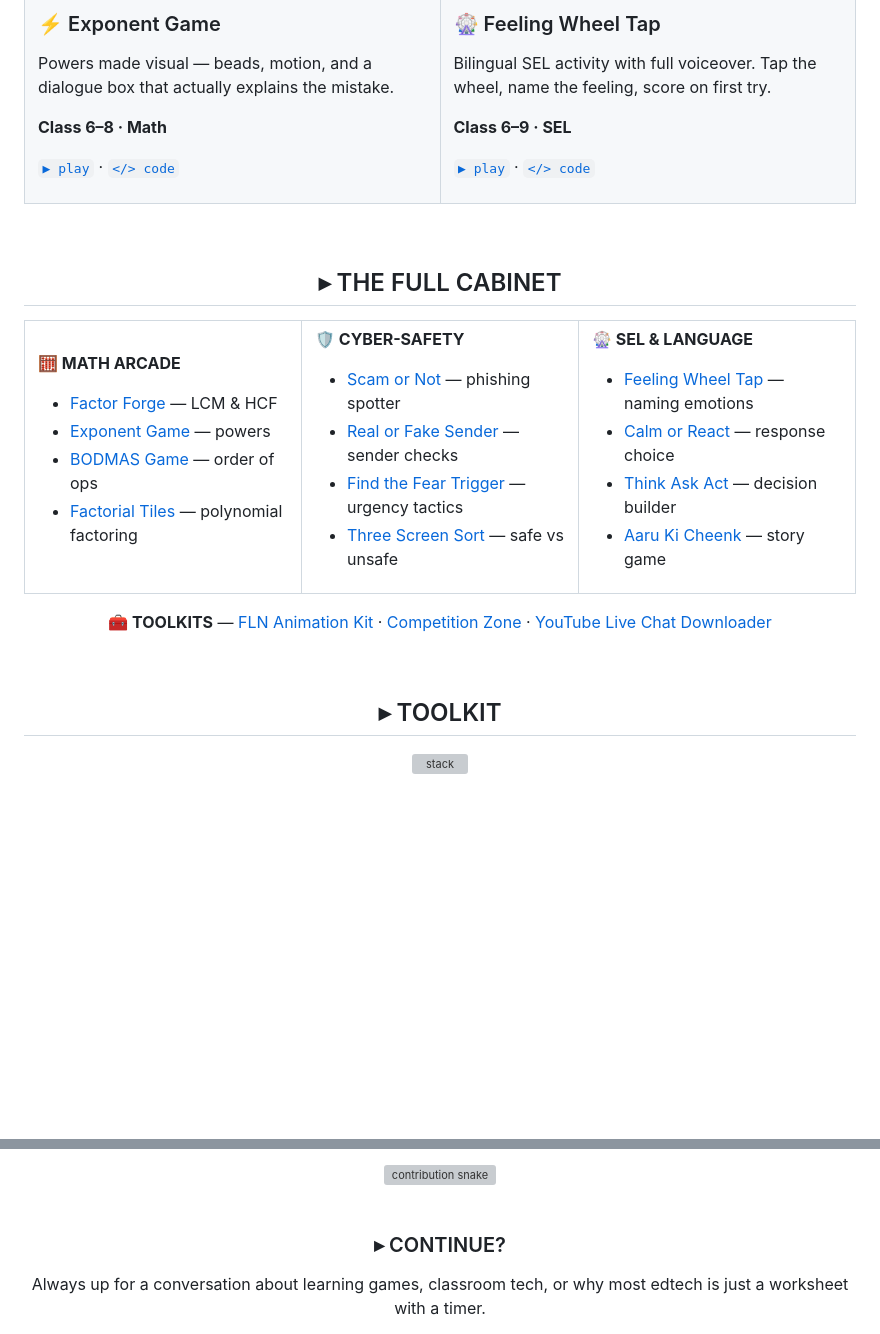
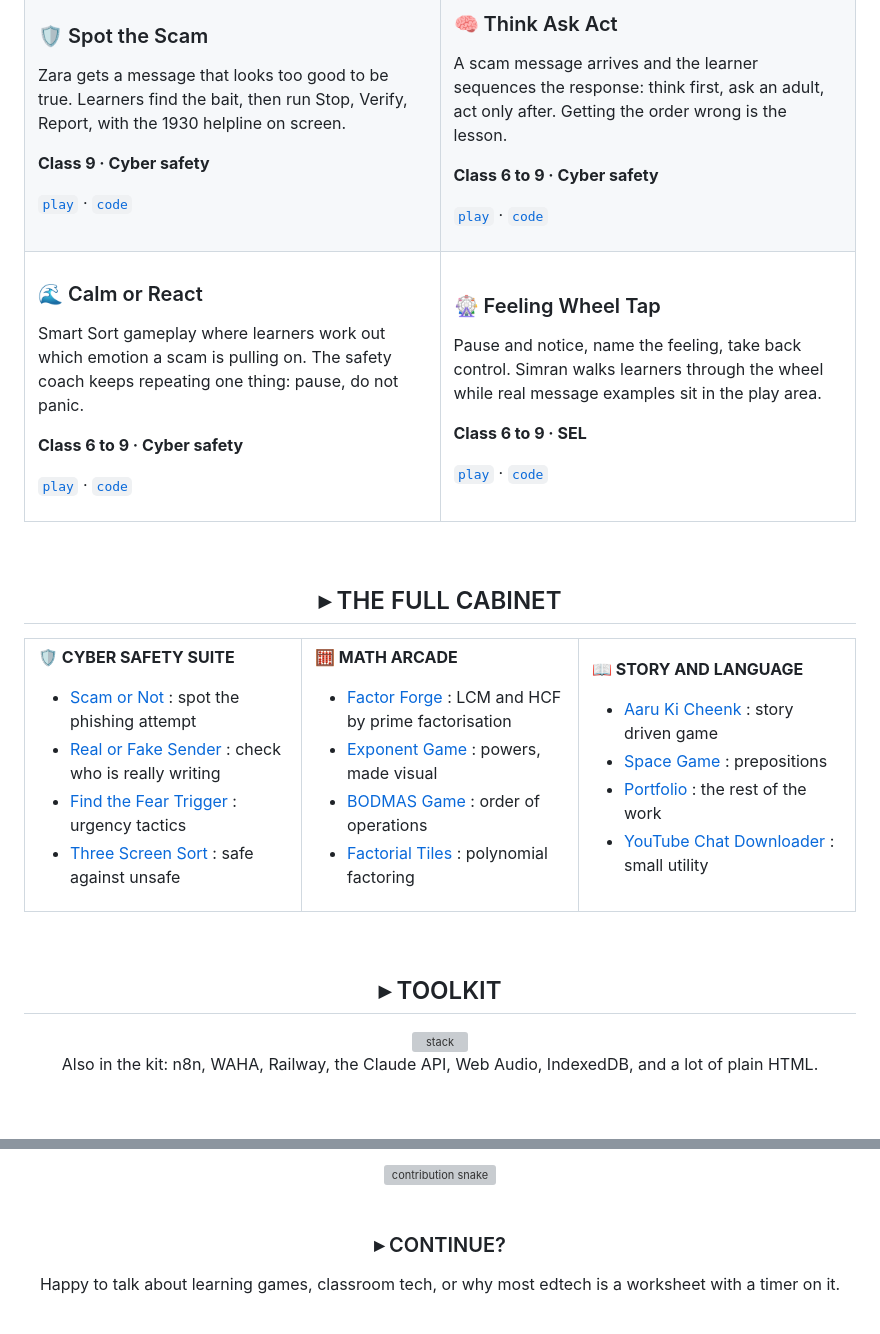
Before and after one commit to ananya-goswami/ananya-goswami, a Markdown page: readme.md, 2 parts joined by grey strips. Drawn GitHub-style; blank space fills up the shorter version; grey boxes are pictures that could not be loaded.

Commit message:
Enhance README with new content and visuals
Updated the README file with new images, descriptions, and project details.

```diff
--- a/readme.md
+++ b/readme.md
@@ -59,22 +94,44 @@ Spot the phishing attempt before the timer runs out. Part of a four-module cyber
 <tr>
 <td width="50%" valign="top">
 
-### ⚡ Exponent Game
-Powers made visual — beads, motion, and a dialogue box that actually explains the mistake.
+### 🛡️ Spot the Scam
+Zara gets a message that looks too good to be true. Learners find the bait, then run Stop, Verify, Report, with the 1930 helpline on screen.
 
-**Class 6–8 · Math**
+**Class 9 · Cyber safety**
 
-[`▶ play`](https://exponent-game.vercel.app/) · [`</> code`](https://github.com/ananya-goswami/Exponent-Game)
+[`play`](https://9-ch1-keywords.vercel.app/) · [`code`](https://github.com/ananya-goswami/Keyword-class9)
+
+</td>
+<td width="50%" valign="top">
+
+### 🧠 Think Ask Act
+A scam message arrives and the learner sequences the response: think first, ask an adult, act only after. Getting the order wrong is the lesson.
+
+**Class 6 to 9 · Cyber safety**
+
+[`play`](https://think-ask-act-builder.vercel.app/) · [`code`](https://github.com/ananya-goswami/think-ask-act)
+
+</td>
+</tr>
+<tr>
+<td width="50%" valign="top">
+
+### 🌊 Calm or React
+Smart Sort gameplay where learners work out which emotion a scam is pulling on. The safety coach keeps repeating one thing: pause, do not panic.
+
+**Class 6 to 9 · Cyber safety**
+
+[`play`](https://calm-or-react.vercel.app/) · [`code`](https://github.com/ananya-goswami/calm-or-react)
 
 </td>
 <td width="50%" valign="top">
 
 ### 🎡 Feeling Wheel Tap
-Bilingual SEL activity with full voiceover. Tap the wheel, name the feeling, score on first try.
+Pause and notice, name the feeling, take back control. Simran walks learners through the wheel while real message examples sit in the play area.
 
-**Class 6–9 · SEL**
+**Class 6 to 9 · SEL**
 
-[`▶ play`](https://feeling-wheel-tap.vercel.app/) · [`</> code`](https://github.com/ananya-goswami/feeling-wheel-tap)
+[`play`](https://feeling-wheel-tap.vercel.app/) · [`code`](https://github.com/ananya-goswami/feeling-wheel-tap)
 
 </td>
 </tr>
@@ -93,39 +150,33 @@ Bilingual SEL activity with full voiceover. Tap the wheel, name the feeling, sco
 <table>
 <tr><td valign="top" width="33%">
 
-**🧮 MATH ARCADE**
+**🛡️ CYBER SAFETY SUITE**
 
-- [Factor Forge](https://github.com/ananya-goswami/factor-forge) — LCM & HCF
-- [Exponent Game](https://exponent-game.vercel.app/) — powers
-- [BODMAS Game](https://ananya-bodmas.vercel.app/) — order of ops
-- [Factorial Tiles](https://github.com/ananya-goswami/Factorial-Tiles) — polynomial factoring
+- [Scam or Not](https://scam-or-not-mu.vercel.app/) : spot the phishing attempt
+- [Real or Fake Sender](https://real-or-fake-sender.vercel.app/) : check who is really writing
+- [Find the Fear Trigger](https://find-the-fear-trigger.vercel.app/) : urgency tactics
+- [Three Screen Sort](https://act-2-three-screen-sort.vercel.app/) : safe against unsafe
 
 </td><td valign="top" width="33%">
 
-**🛡️ CYBER-SAFETY**
+**🧮 MATH ARCADE**
 
-- [Scam or Not](https://scam-or-not-mu.vercel.app/) — phishing spotter
-- [Real or Fake Sender](https://real-or-fake-sender.vercel.app/) — sender checks
-- [Find the Fear Trigger](https://find-the-fear-trigger.vercel.app/) — urgency tactics
-- [Three Screen Sort](https://act-2-three-screen-sort.vercel.app/) — safe vs unsafe
+- [Factor Forge](https://github.com/ananya-goswami/factor-forge) : LCM and HCF by prime factorisation
+- [Exponent Game](https://exponent-game.vercel.app/) : powers, made visual
+- [BODMAS Game](https://ananya-bodmas.vercel.app/) : order of operations
+- [Factorial Tiles](https://github.com/ananya-goswami/Factorial-Tiles) : polynomial factoring
 
 </td><td valign="top" width="33%">
 
-**🎡 SEL & LANGUAGE**
+**📖 STORY AND LANGUAGE**
 
-- [Feeling Wheel Tap](https://feeling-wheel-tap.vercel.app/) — naming emotions
-- [Calm or React](https://calm-or-react.vercel.app/) — response choice
-- [Think Ask Act](https://think-ask-act-builder.vercel.app/) — decision builder
-- [Aaru Ki Cheenk](https://aaru-ki-cheenk.vercel.app/) — story game
+- [Aaru Ki Cheenk](https://aaru-ki-cheenk.vercel.app/) : story driven game
+- [Space Game](https://space-game-lake.vercel.app/) : prepositions
+- [Portfolio](https://g-ananya.netlify.app/) : the rest of the work
+- [YouTube Chat Downloader](https://github.com/ananya-goswami/Youtube-live-chat-downloader) : small utility
 
 </td></tr>
 </table>
-
-<div align="center">
-
-**🧰 TOOLKITS** — [FLN Animation Kit](https://fln-animation-toolkit.vercel.app/) · [Competition Zone](https://ananya-goswami.github.io/Competition-Zone/) · [YouTube Live Chat Downloader](https://github.com/ananya-goswami/Youtube-live-chat-downloader)
-
-</div>
 
 <br/>
 
@@ -133,7 +184,11 @@ Bilingual SEL activity with full voiceover. Tap the wheel, name the feeling, sco
 
 ## ▸ TOOLKIT
 
-<img src="https://skillicons.dev/icons?i=js,html,css,react,vite,nodejs,python,figma,vercel,netlify,git,github&theme=dark&perline=12" alt="stack" />
+<img src="https://skillicons.dev/icons?i=js,html,css,react,vite,nodejs,python,figma,vercel,netlify,postgres,git&theme=dark&perline=12" alt="stack" />
+
+<br/>
+
+Also in the kit: n8n, WAHA, Railway, the Claude API, Web Audio, IndexedDB, and a lot of plain HTML.
 
 <br/><br/>
 
@@ -171,5 +210,5 @@ Bilingual SEL activity with full voiceover. Tap the wheel, name the feeling, sco
 
 ### ▸ CONTINUE?
 
-Always up for a conversation about learning games, classroom tech, or why most edtech is just a worksheet with a timer.
+Happy to talk about learning games, classroom tech, or why most edtech is a worksheet with a timer on it.
 
```
Also changed, not shown: other parts of readme.md (+69 -50 lines).
